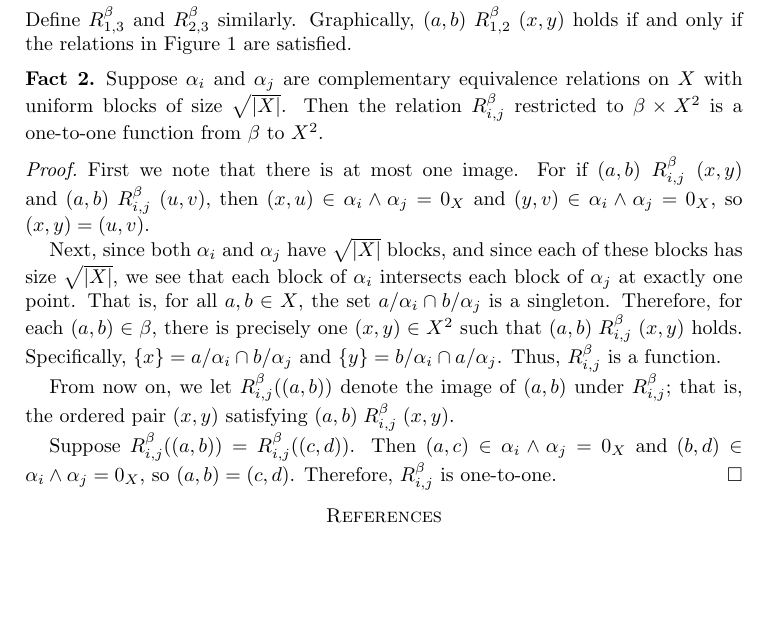
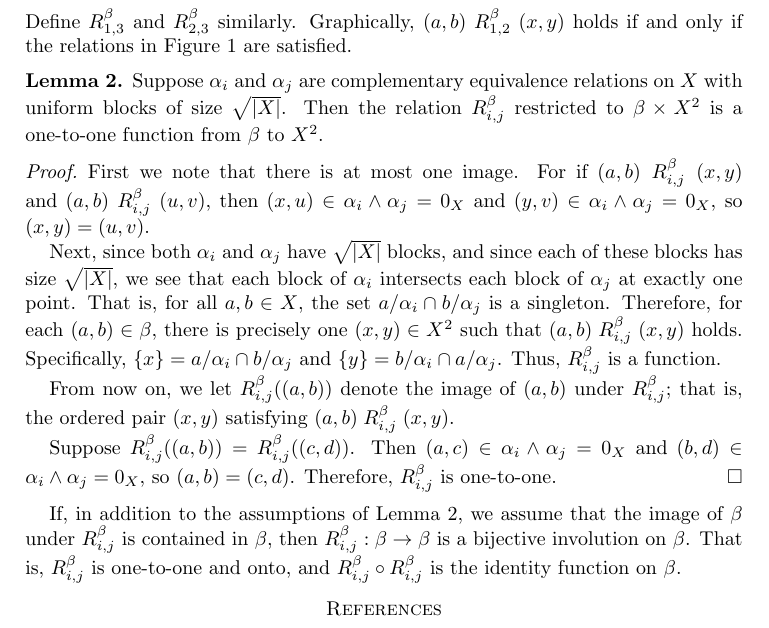
Before and after one commit to williamdemeo/PalfySaxlProblem, a LaTeX paper (PalfySaxlProblem.tex): part of page 4 of 4, cut so that both start at the same text, the shorter picture padded with empty space. Compiled offline with pdfLaTeX.

Commit message:
revisions

```diff
--- a/PalfySaxlProblem.tex
+++ b/PalfySaxlProblem.tex
@@ -423,13 +423,14 @@ x \rel{\alpha_1} a \rel{\alpha_2} y \rel{\alpha_1} b \rel{\alpha_2} x.
 Define $R_{1,3}^\beta$ and $R_{2,3}^\beta$ similarly.  Graphically,
 $(a,b) \rel{R_{1,2}^\beta} (x,y)$ holds if and only if the relations in
 Figure~\ref{fig:rho} are satisfied.
-\begin{fact}
+\begin{lemma}
+\label{lem:injection}
 Suppose $\alpha_i$ and $\alpha_j$ are complementary equivalence
 relations on $X$ with uniform blocks of size $\sqrt{|X|}$.
 Then the relation $R_{i,j}^\beta$ restricted to $\beta\times X^2$ is
   a one-to-one function from $\beta$ to $X^2$.
 %$R_{i,j}^\beta : \beta   \rightarrow X^2$.
-\end{fact}
+\end{lemma}
 \begin{proof}
 First we note that there is at most one image. For if
 $(a,b) \rel{R_{i,j}^\beta} (x,y)$ and $(a,b) \rel{R_{i,j}^\beta} (u,v)$, then
@@ -460,6 +461,12 @@ and
 $(b,d) \in \alpha_i\meet \alpha_j = 0_X$, so $(a,b) = (c,d)$.
 Therefore,  $R_{i,j}^\beta$ is one-to-one.
 \end{proof}
+
+If, in addition to the assumptions  of Lemma~\ref{lem:injection}, we assume that
+the image of $\beta$ under $R_{i,j}^\beta$ is contained in $\beta$, then
+$R_{i,j}^\beta: \beta \rightarrow \beta$ is a bijective involution on $\beta$.
+That is, $R_{i,j}^\beta$ is one-to-one and onto, and
+$R_{i,j}^\beta\circ R_{i,j}^\beta$ is the identity function on $\beta$.
 %% \begin{lemma}
 %% Let $\{\alpha_i : 0\leq i < r\}$ be a set of pairwise complementary
 %% equivalence relations on $X$.
```
Also changed, not shown: PalfySaxlProblem.pdf.
